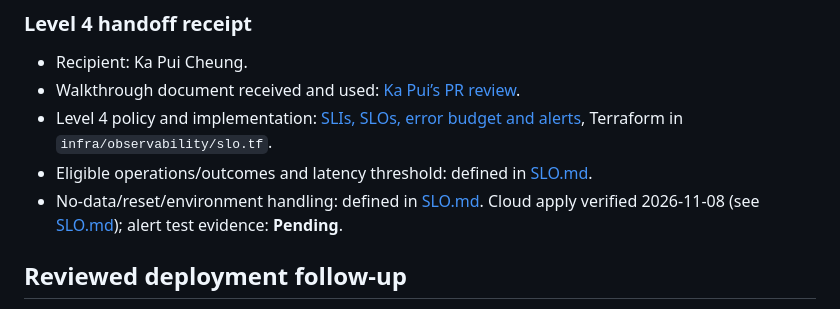
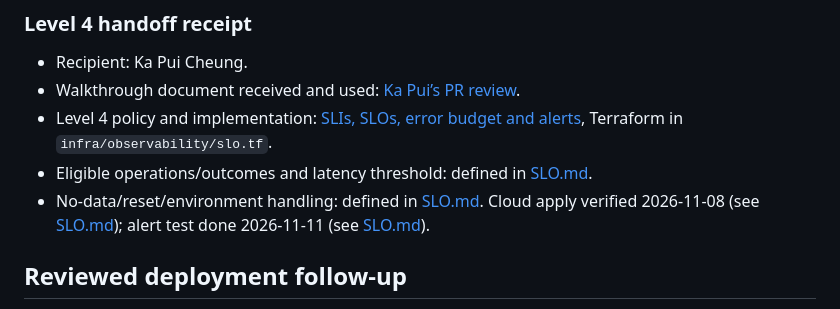
Before and after one commit to juno-junhyuk-lee/OSPSD-Team-5, a Markdown page: docs/OBSERVABILITY_HANDOFF.md, the part around the change. Rendered like a GitHub page.

```diff
--- a/docs/OBSERVABILITY_HANDOFF.md
+++ b/docs/OBSERVABILITY_HANDOFF.md
@@ -165,7 +165,7 @@ results must retain retryable=false; an alert does not authorize retrying them.
 - Walkthrough document received and used: [Ka Pui’s PR review](https://github.com/juno-junhyuk-lee/OSPSD-Team-5/pull/49#pullrequestreview-5816656698).
 - Level 4 policy and implementation: [SLIs, SLOs, error budget and alerts](SLO.md), Terraform in `infra/observability/slo.tf`.
 - Eligible operations/outcomes and latency threshold: defined in [SLO.md](SLO.md#slis-and-objectives-28-day-rolling-window).
-- No-data/reset/environment handling: defined in [SLO.md](SLO.md#no-data-resets-and-retries). Cloud apply verified 2026-11-08 (see [SLO.md](SLO.md#verification)); alert test evidence: **Pending**.
+- No-data/reset/environment handling: defined in [SLO.md](SLO.md#no-data-resets-and-retries). Cloud apply verified 2026-11-08 (see [SLO.md](SLO.md#verification)); alert test done 2026-11-11 (see [SLO.md](SLO.md#alert-test-2026-11-11)).
 
 ## Reviewed deployment follow-up
 
```
Also changed, not shown: docs/SLO.md (+8 -1 lines), docs/WORK_PLAN.md (+1 -1 lines), docs/images/level4-alert-email.png (added), 1 other file.
